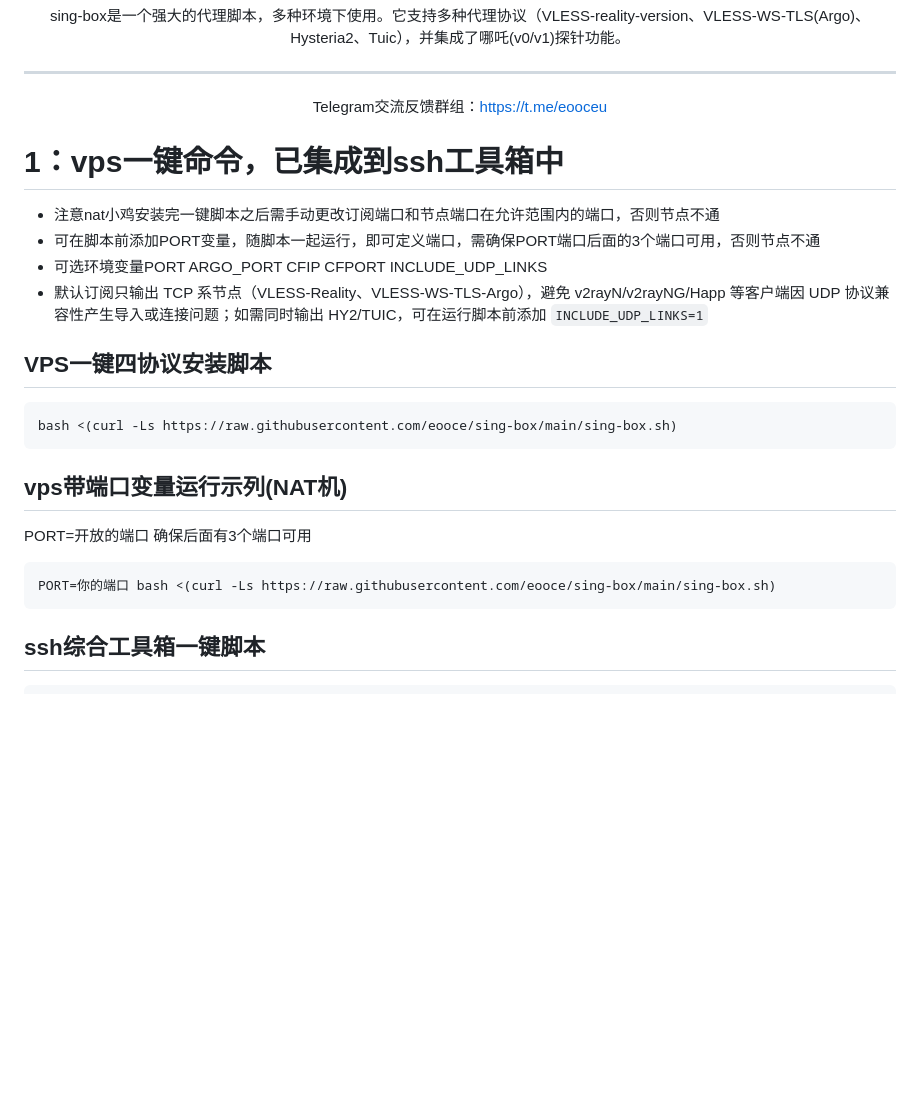
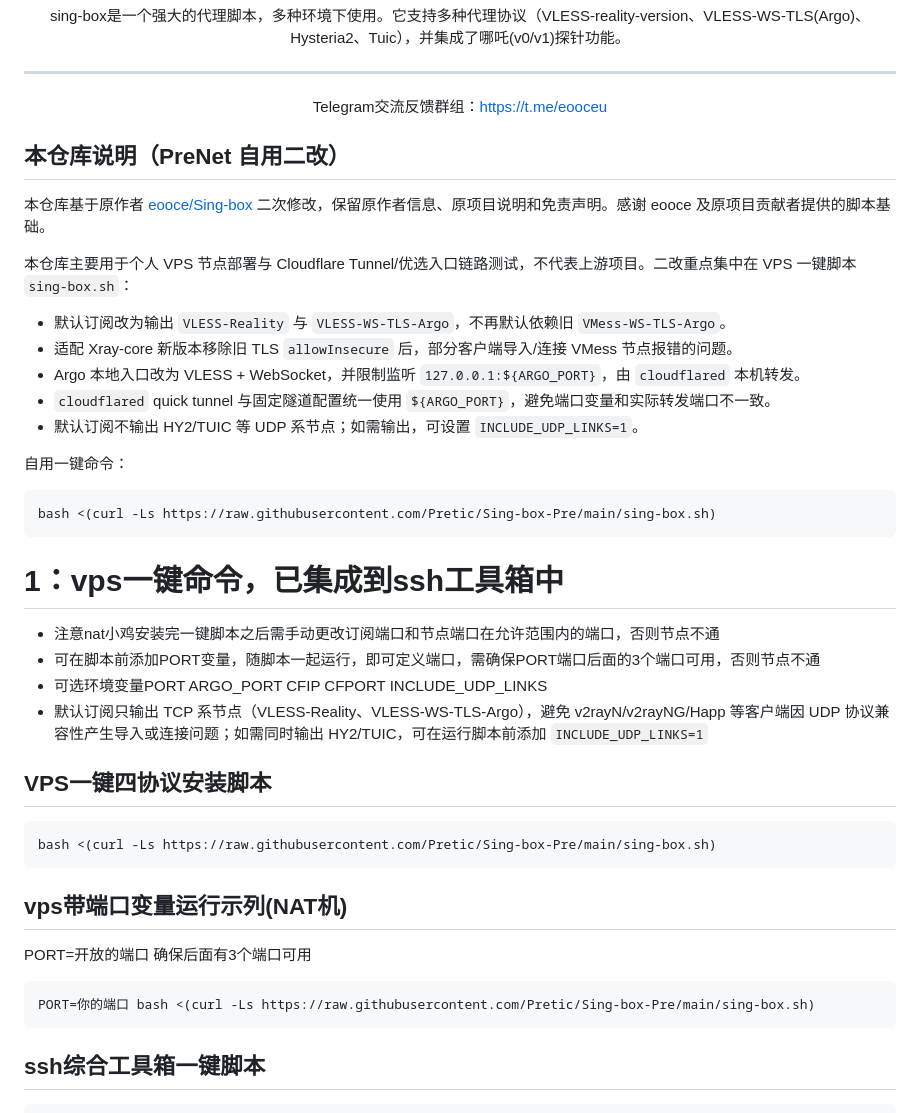
Before and after one commit to Pretic/Sing-box-Pre, a Markdown page: README.md, the part around the change. Rendered like a GitHub page; blank space fills up the shorter version.

Commit message:
docs: explain PreNet self-use fork

````diff
--- a/README.md
+++ b/README.md
@@ -19,6 +19,24 @@ Telegram交流反馈群组：https://t.me/eooceu
 
 </div>
 
+## 本仓库说明（PreNet 自用二改）
+
+本仓库基于原作者 [eooce/Sing-box](https://github.com/eooce/Sing-box) 二次修改，保留原作者信息、原项目说明和免责声明。感谢 eooce 及原项目贡献者提供的脚本基础。
+
+本仓库主要用于个人 VPS 节点部署与 Cloudflare Tunnel/优选入口链路测试，不代表上游项目。二改重点集中在 VPS 一键脚本 `sing-box.sh`：
+
+* 默认订阅改为输出 `VLESS-Reality` 与 `VLESS-WS-TLS-Argo`，不再默认依赖旧 `VMess-WS-TLS-Argo`。
+* 适配 Xray-core 新版本移除旧 TLS `allowInsecure` 后，部分客户端导入/连接 VMess 节点报错的问题。
+* Argo 本地入口改为 VLESS + WebSocket，并限制监听 `127.0.0.1:${ARGO_PORT}`，由 `cloudflared` 本机转发。
+* `cloudflared` quick tunnel 与固定隧道配置统一使用 `${ARGO_PORT}`，避免端口变量和实际转发端口不一致。
+* 默认订阅不输出 HY2/TUIC 等 UDP 系节点；如需输出，可设置 `INCLUDE_UDP_LINKS=1`。
+
+自用一键命令：
+
+```bash
+bash <(curl -Ls https://raw.githubusercontent.com/Pretic/Sing-box-Pre/main/sing-box.sh)
+```
+
 
 # 1：vps一键命令，已集成到ssh工具箱中
 * 注意nat小鸡安装完一键脚本之后需手动更改订阅端口和节点端口在允许范围内的端口，否则节点不通
@@ -28,12 +46,12 @@ Telegram交流反馈群组：https://t.me/eooceu
 
 ## VPS一键四协议安装脚本
 ```
-bash <(curl -Ls https://raw.githubusercontent.com/eooce/sing-box/main/sing-box.sh)
+bash <(curl -Ls https://raw.githubusercontent.com/Pretic/Sing-box-Pre/main/sing-box.sh)
 ```
 ## vps带端口变量运行示列(NAT机)
 PORT=开放的端口 确保后面有3个端口可用
 ```
-PORT=你的端口 bash <(curl -Ls https://raw.githubusercontent.com/eooce/sing-box/main/sing-box.sh)
+PORT=你的端口 bash <(curl -Ls https://raw.githubusercontent.com/Pretic/Sing-box-Pre/main/sing-box.sh)
 ```
 
 
````
